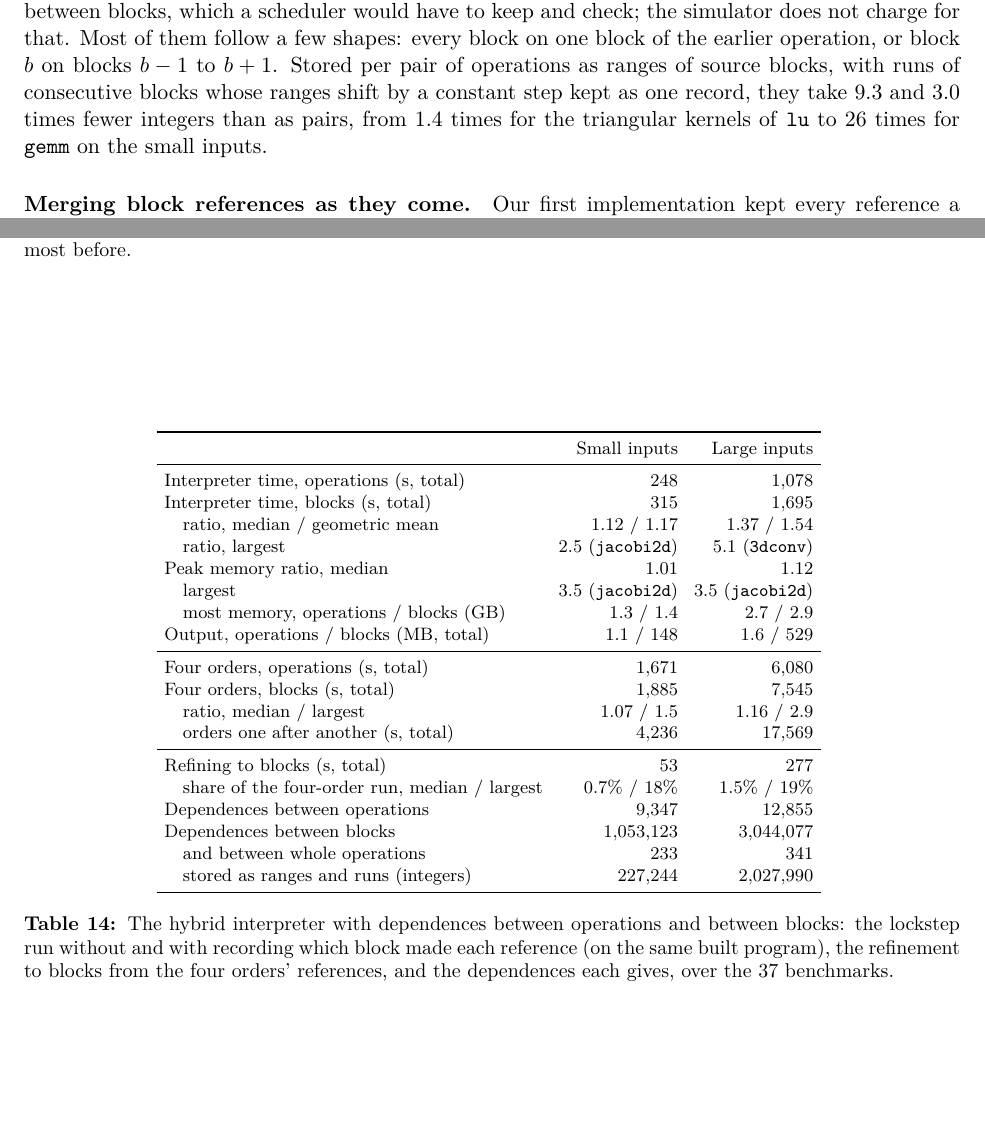
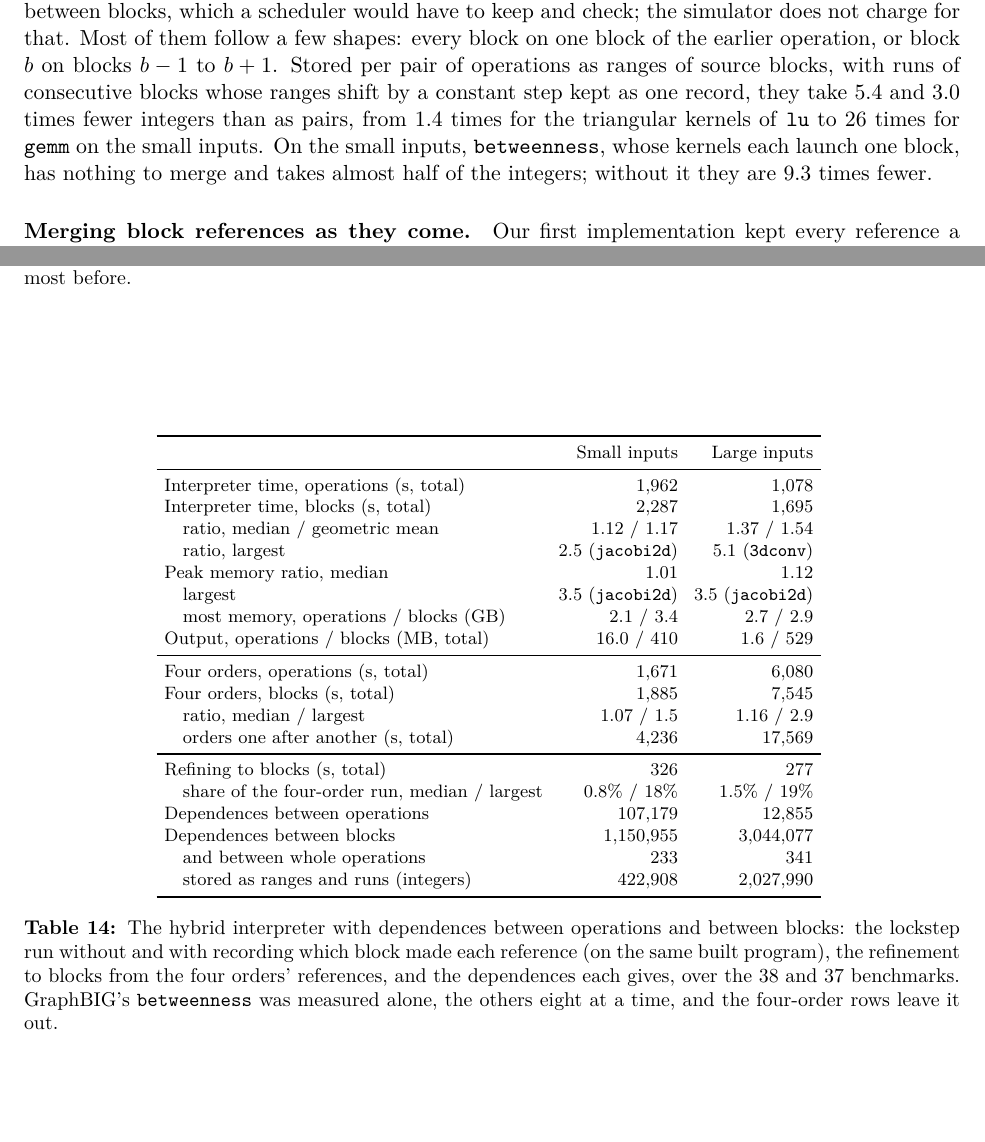
Before and after one commit to socal-ucr/MemPrint, a LaTeX paper (paper_gpu/main.tex, which reads paper_gpu/tables/block_cost.tex): two parts of pages 27 and 28 of 33, joined at a grey line, cut so that both start at the same text, the shorter picture padded with empty space. Compiled offline with pdfLaTeX.

Commit message:
paper_gpu: betweenness in the block-recording cost table (small inputs)
Its lockstep run without and with block recording (1,713 and 1,972 s, 2.2 and 3.5 GB), measured alone, and
the refinement to blocks (273 s); its four-order columns are left empty, as timing them three more ways would
take about 30 hours, so the four-order rows stay over the other 37 programs. The merging study compares the
same programs before and after (betweenness was measured only after). Betweenness has nothing to compact (one
block per kernel), which takes the small-input ratio from 9.3 to 5.4; the text says so.

Co-Authored-By: Claude Opus 5.5 <noreply@anthropic.com>

```diff
--- a/paper_gpu/main.tex
+++ b/paper_gpu/main.tex
@@ -1071,7 +1071,8 @@ not charge for that. Most of them follow a few shapes: every block on one block
 $b$ on blocks $b-1$ to $b+1$. Stored per pair of operations as ranges of source blocks, with runs of consecutive
 blocks whose ranges shift by a constant step kept as one record, they take \numCostSmallCompact{} and
 \numCostLargeCompact{} times fewer integers than as pairs, from 1.4 times for the triangular kernels of \code{lu}
-to 26 times for \code{gemm} on the small inputs.
+to 26 times for \code{gemm} on the small inputs. On the small inputs, \code{betweenness}, whose kernels each launch one
+block, has nothing to merge and takes almost half of the integers; without it they are 9.3 times fewer.
 
 \paragraph{Merging block references as they come.} Our first implementation kept every reference a kernel
 made, with the blocks of the threads that made it and the bytes it touched, and turned them into (block, unit)
@@ -1111,7 +1112,9 @@ references against the run without them, and the peak memory of the five program
 \input{tables/block_cost}
 \caption{The hybrid interpreter with dependences between operations and between blocks: the lockstep run without
 and with recording which block made each reference (on the same built program), the refinement to blocks from the
-four orders' references, and the dependences each gives, over the 37 benchmarks.}
+four orders' references, and the dependences each gives, over the \numSimSmallPrograms{} and
+\numSimLargePrograms{} benchmarks. GraphBIG's \code{betweenness} was measured alone, the others eight at a time, and
+the four-order rows leave it out.}
 \label{tab:block-cost}
 \end{table}
 
--- a/paper_gpu/tables/block_cost.tex
+++ b/paper_gpu/tables/block_cost.tex
@@ -2,25 +2,25 @@
 \toprule
  & Small inputs & Large inputs \\
 \midrule
-Interpreter time, operations (s, total) & 248 & 1,078 \\
-Interpreter time, blocks (s, total) & 315 & 1,695 \\
+Interpreter time, operations (s, total) & 1,962 & 1,078 \\
+Interpreter time, blocks (s, total) & 2,287 & 1,695 \\
 \quad ratio, median / geometric mean & 1.12 / 1.17 & 1.37 / 1.54 \\
 \quad ratio, largest & 2.5 (\texttt{jacobi2d}) & 5.1 (\texttt{3dconv}) \\
 Peak memory ratio, median & 1.01 & 1.12 \\
 \quad largest & 3.5 (\texttt{jacobi2d}) & 3.5 (\texttt{jacobi2d}) \\
-\quad most memory, operations / blocks (GB) & 1.3 / 1.4 & 2.7 / 2.9 \\
-Output, operations / blocks (MB, total) & 1.1 / 148 & 1.6 / 529 \\
+\quad most memory, operations / blocks (GB) & 2.1 / 3.4 & 2.7 / 2.9 \\
+Output, operations / blocks (MB, total) & 16.0 / 410 & 1.6 / 529 \\
 \midrule
 Four orders, operations (s, total) & 1,671 & 6,080 \\
 Four orders, blocks (s, total) & 1,885 & 7,545 \\
 \quad ratio, median / largest & 1.07 / 1.5 & 1.16 / 2.9 \\
 \quad orders one after another (s, total) & 4,236 & 17,569 \\
 \midrule
-Refining to blocks (s, total) & 53 & 277 \\
-\quad share of the four-order run, median / largest & 0.7\% / 18\% & 1.5\% / 19\% \\
-Dependences between operations & 9,347 & 12,855 \\
-Dependences between blocks & 1,053,123 & 3,044,077 \\
+Refining to blocks (s, total) & 326 & 277 \\
+\quad share of the four-order run, median / largest & 0.8\% / 18\% & 1.5\% / 19\% \\
+Dependences between operations & 107,179 & 12,855 \\
+Dependences between blocks & 1,150,955 & 3,044,077 \\
 \quad and between whole operations & 233 & 341 \\
-\quad stored as ranges and runs (integers) & 227,244 & 2,027,990 \\
+\quad stored as ranges and runs (integers) & 422,908 & 2,027,990 \\
 \bottomrule
 \end{tabular}
```
Also changed, not shown: paper_gpu/data/block_overhead.csv (+1 -0 lines), paper_gpu/numbers.tex (+6 -6 lines), paper_gpu/main.pdf, 1 other file.
